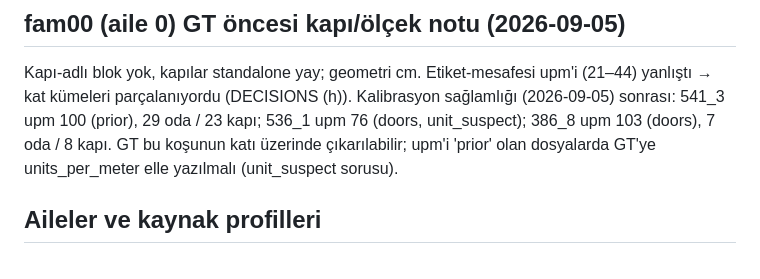
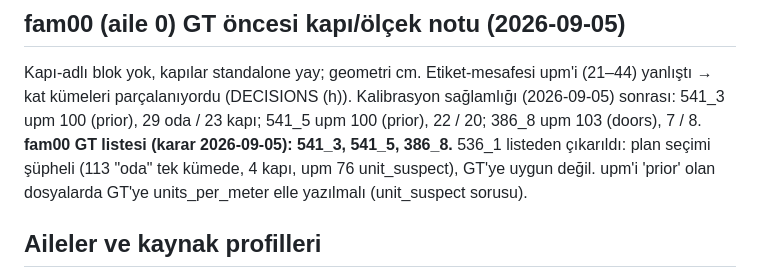
Before and after one commit to berkay1532/vibedraw, a Markdown page: docs/DATASET.md, the part around the change. Rendered like a GitHub page.

```diff
--- a/docs/DATASET.md
+++ b/docs/DATASET.md
@@ -93,7 +93,8 @@ kalibrasyonu tutmadı). Validator bunlara `unit_suspect` issue üretir (HITL sor
 
 Kapı-adlı blok yok, kapılar standalone yay; geometri cm. Etiket-mesafesi upm'i (21–44) yanlıştı → kat kümeleri
 parçalanıyordu (DECISIONS (h)). Kalibrasyon sağlamlığı (2026-09-05) sonrası: 541_3 upm 100 (prior), 29 oda / 23 kapı;
-536_1 upm 76 (doors, unit_suspect); 386_8 upm 103 (doors), 7 oda / 8 kapı. GT bu koşunun katı üzerinde çıkarılabilir;
+541_5 upm 100 (prior), 22 / 20; 386_8 upm 103 (doors), 7 / 8. **fam00 GT listesi (karar 2026-09-05): 541_3, 541_5, 386_8.**
+536_1 listeden çıkarıldı: plan seçimi şüpheli (113 "oda" tek kümede, 4 kapı, upm 76 unit_suspect), GT'ye uygun değil.
 upm'i 'prior' olan dosyalarda GT'ye units_per_meter elle yazılmalı (unit_suspect sorusu).
 
 ## Aileler ve kaynak profilleri
```
Also changed, not shown: docs/DECISIONS.md (+8 -0 lines), docs/REFACTOR_PLAN.md (+1 -1 lines).
